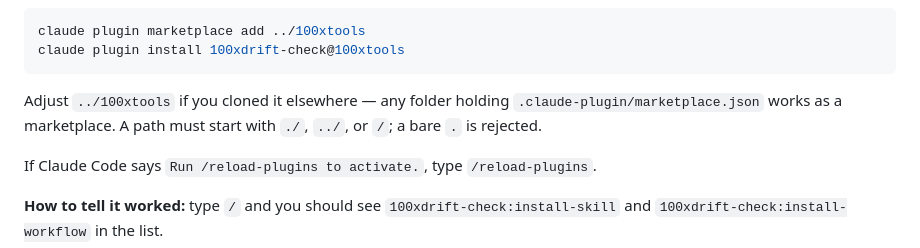
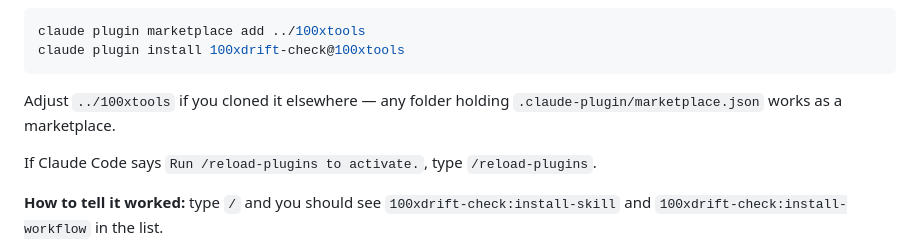
Before and after one commit to 100xopensource/100xtools, a Markdown page: plugins/100xdrift-check/README.md, the part around the change. Rendered like a GitHub page.

````diff
--- a/plugins/100xdrift-check/README.md
+++ b/plugins/100xdrift-check/README.md
@@ -76,8 +76,7 @@ claude plugin install 100xdrift-check@100xtools
 ```
 
 Adjust `../100xtools` if you cloned it elsewhere — any folder holding
-`.claude-plugin/marketplace.json` works as a marketplace. A path must start with `./`,
-`../`, or `/`; a bare `.` is rejected.
+`.claude-plugin/marketplace.json` works as a marketplace.
 
 If Claude Code says `Run /reload-plugins to activate.`, type `/reload-plugins`.
 
````
Also changed, not shown: README.md (+0 -4 lines), plugins/100xeval/README.md (+0 -3 lines).
